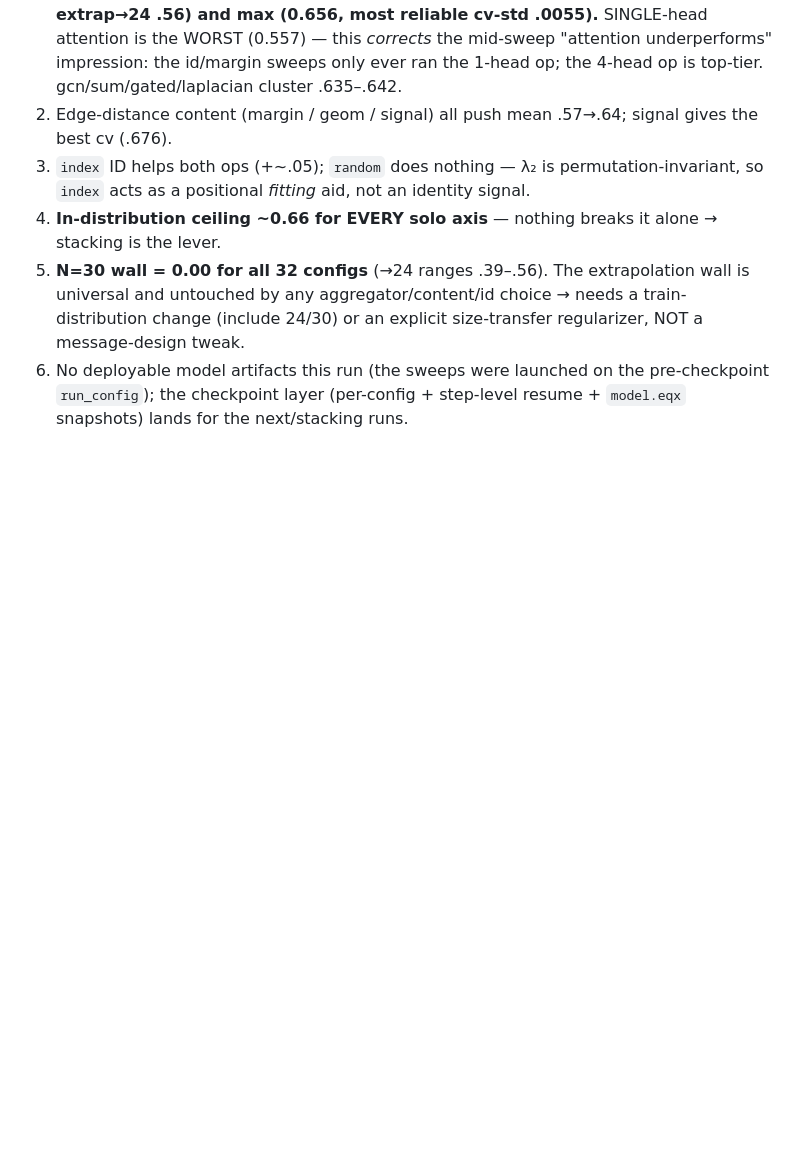
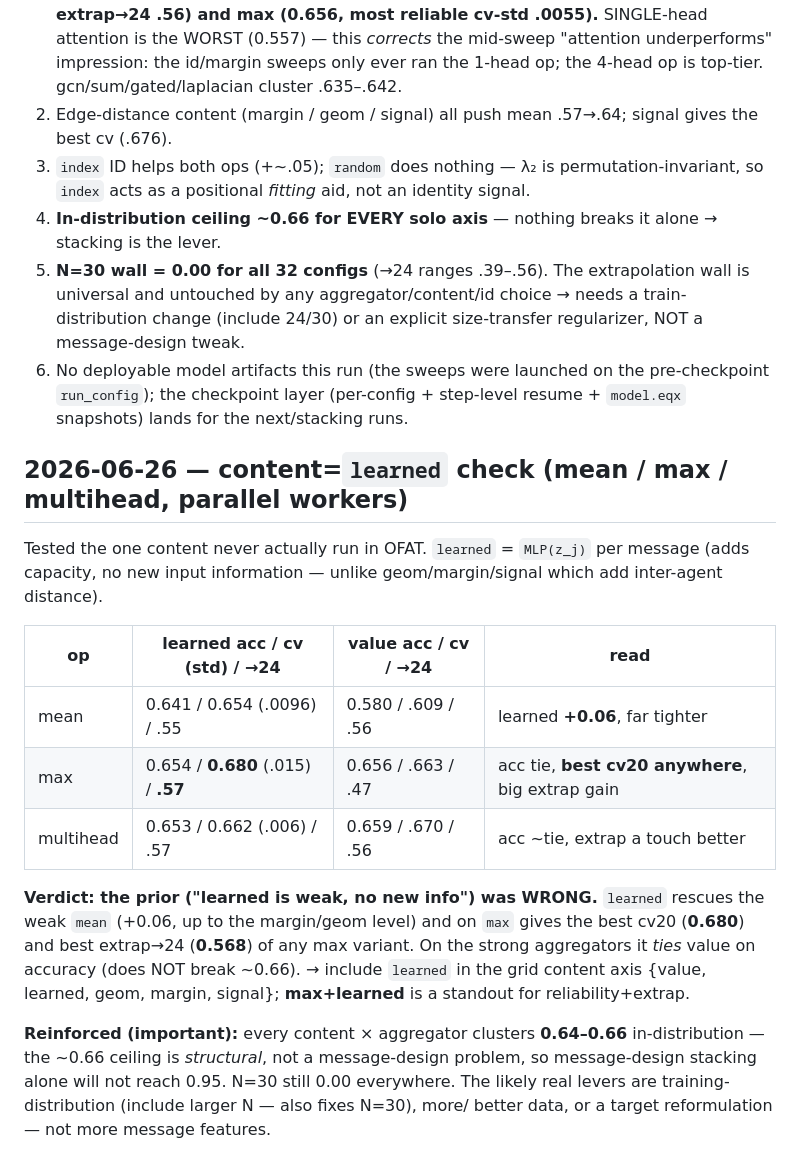
Before and after one commit to bijanmehr/ZymeraExp, a Markdown page: FidlerValueEstimation/FINDINGS.md, the part around the change. Drawn GitHub-style; blank space fills up the shorter version.

Commit message:
docs(fidler): learned-content verdict — not dead; rescues mean, best max cv+extrap; ~0.66 ceiling structural
Co-Authored-By: Claude Opus 4.8 (1M context) <noreply@anthropic.com>

```diff
--- a/FidlerValueEstimation/FINDINGS.md
+++ b/FidlerValueEstimation/FINDINGS.md
@@ -110,3 +110,24 @@ Eval path fixed to `lax.map` (the GPU XLA vmap miscompile on single-head attenti
    explicit size-transfer regularizer, NOT a message-design tweak.
 6. No deployable model artifacts this run (the sweeps were launched on the pre-checkpoint `run_config`); the
    checkpoint layer (per-config + step-level resume + `model.eqx` snapshots) lands for the next/stacking runs.
+
+## 2026-06-26 — content=`learned` check (mean / max / multihead, parallel workers)
+
+Tested the one content never actually run in OFAT. `learned` = `MLP(z_j)` per message (adds capacity, no new
+input information — unlike geom/margin/signal which add inter-agent distance).
+
+| op | learned acc / cv (std) / →24 | value acc / cv / →24 | read |
+|---|---|---|---|
+| mean | 0.641 / 0.654 (.0096) / .55 | 0.580 / .609 / .56 | learned **+0.06**, far tighter |
+| max | 0.654 / **0.680** (.015) / **.57** | 0.656 / .663 / .47 | acc tie, **best cv20 anywhere**, big extrap gain |
+| multihead | 0.653 / 0.662 (.006) / .57 | 0.659 / .670 / .56 | acc ~tie, extrap a touch better |
+
+**Verdict: the prior ("learned is weak, no new info") was WRONG.** `learned` rescues the weak `mean` (+0.06, up
+to the margin/geom level) and on `max` gives the best cv20 (**0.680**) and best extrap→24 (**0.568**) of any max
+variant. On the strong aggregators it *ties* value on accuracy (does NOT break ~0.66). → include `learned` in the
+grid content axis {value, learned, geom, margin, signal}; **max+learned** is a standout for reliability+extrap.
+
+**Reinforced (important):** every content × aggregator clusters **0.64–0.66** in-distribution — the ~0.66 ceiling
+is *structural*, not a message-design problem, so message-design stacking alone will not reach 0.95. N=30 still
+0.00 everywhere. The likely real levers are training-distribution (include larger N — also fixes N=30), more/
+better data, or a target reformulation — not more message features.
```
